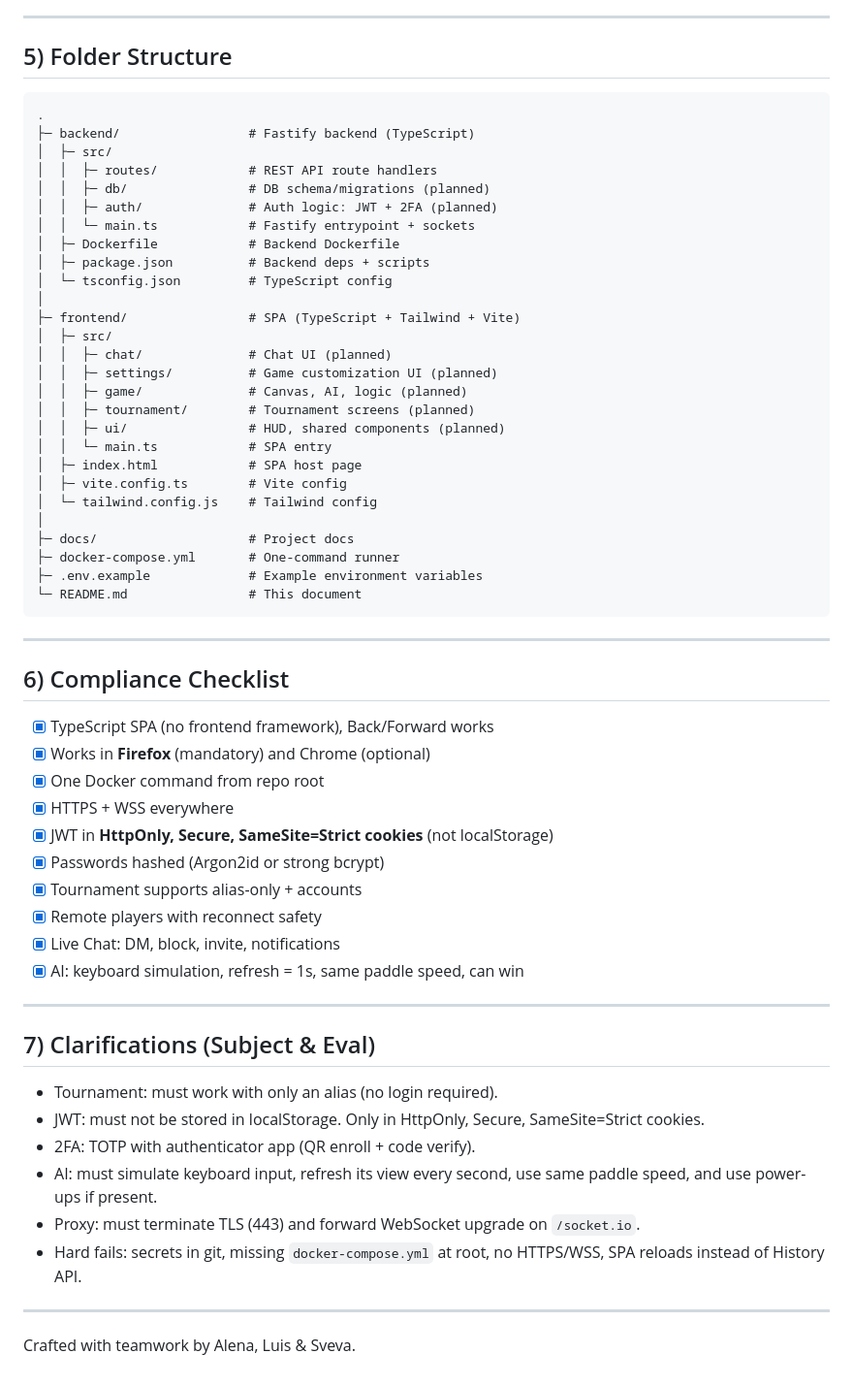
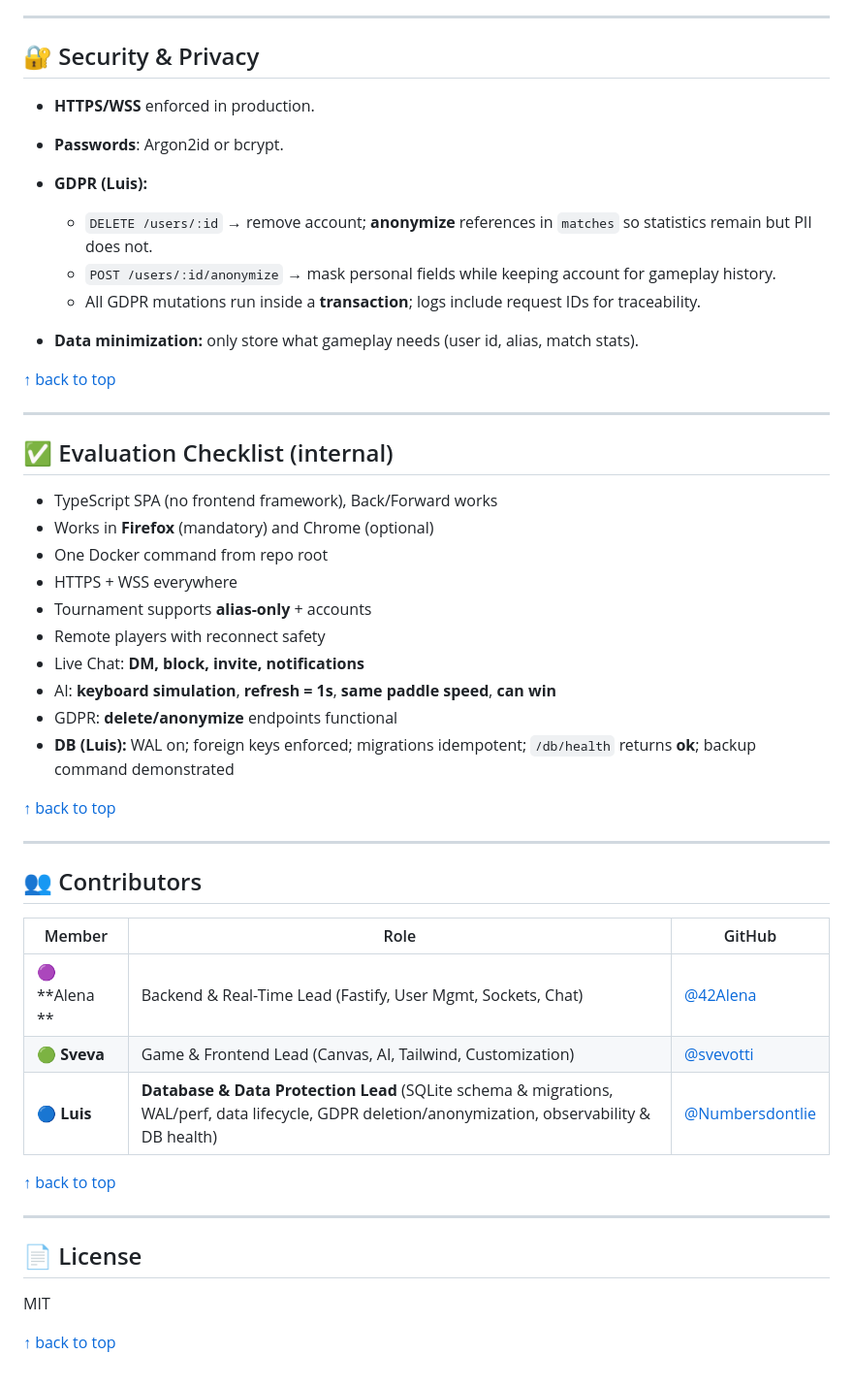
Before and after one commit to 42Alena/ft_transcendence-ping-pong-website, a Markdown page: README.md, the part around one of its changes. Shown at 97% size. GitHub-like rendering.

Commit message:
Update README.md with  new current team roles and  module instead 2Fa

````diff
--- a/README.md
+++ b/README.md
@@ -163,64 +257,53 @@ Open: **[https://localhost](https://localhost)**
 
 ---
 
-## 5) Folder Structure
+## 🔐 Security & Privacy
 
-```
-.
-├─ backend/                 # Fastify backend (TypeScript)
-│  ├─ src/
-│  │  ├─ routes/            # REST API route handlers
-│  │  ├─ db/                # DB schema/migrations (planned)
-│  │  ├─ auth/              # Auth logic: JWT + 2FA (planned)
-│  │  └─ main.ts            # Fastify entrypoint + sockets
-│  ├─ Dockerfile            # Backend Dockerfile
-│  ├─ package.json          # Backend deps + scripts
-│  └─ tsconfig.json         # TypeScript config
-│
-├─ frontend/                # SPA (TypeScript + Tailwind + Vite)
-│  ├─ src/
-│  │  ├─ chat/              # Chat UI (planned)
-│  │  ├─ settings/          # Game customization UI (planned)
-│  │  ├─ game/              # Canvas, AI, logic (planned)
-│  │  ├─ tournament/        # Tournament screens (planned)
-│  │  ├─ ui/                # HUD, shared components (planned)
-│  │  └─ main.ts            # SPA entry
-│  ├─ index.html            # SPA host page
-│  ├─ vite.config.ts        # Vite config
-│  └─ tailwind.config.js    # Tailwind config
-│
-├─ docs/                    # Project docs
-├─ docker-compose.yml       # One-command runner
-├─ .env.example             # Example environment variables
-└─ README.md                # This document
-```
+* **HTTPS/WSS** enforced in production.
+* **Passwords**: Argon2id or bcrypt.
+* **GDPR (Luis):**
+
+  * `DELETE /users/:id` → remove account; **anonymize** references in `matches` so statistics remain but PII does not.
+  * `POST /users/:id/anonymize` → mask personal fields while keeping account for gameplay history.
+  * All GDPR mutations run inside a **transaction**; logs include request IDs for traceability.
+* **Data minimization:** only store what gameplay needs (user id, alias, match stats).
+
+[↑ back to top](#-ft_transcendence-ping-pong-website)
 
 ---
 
-## 6) Compliance Checklist
+## ✅ Evaluation Checklist (internal)
 
-* [x] TypeScript SPA (no frontend framework), Back/Forward works
-* [x] Works in **Firefox** (mandatory) and Chrome (optional)
-* [x] One Docker command from repo root
-* [x] HTTPS + WSS everywhere
-* [x] JWT in **HttpOnly, Secure, SameSite=Strict cookies** (not localStorage)
-* [x] Passwords hashed (Argon2id or strong bcrypt)
-* [x] Tournament supports alias-only + accounts
-* [x] Remote players with reconnect safety
-* [x] Live Chat: DM, block, invite, notifications
-* [x] AI: keyboard simulation, refresh = 1s, same paddle speed, can win
+* TypeScript SPA (no frontend framework), Back/Forward works
+* Works in **Firefox** (mandatory) and Chrome (optional)
+* One Docker command from repo root
+* HTTPS + WSS everywhere
+* Tournament supports **alias-only** + accounts
+* Remote players with reconnect safety
+* Live Chat: **DM, block, invite, notifications**
+* AI: **keyboard simulation**, **refresh = 1s**, **same paddle speed**, **can win**
+* GDPR: **delete/anonymize** endpoints functional
+* **DB (Luis):** WAL on; foreign keys enforced; migrations idempotent; `/db/health` returns **ok**; backup command demonstrated
+
+[↑ back to top](#-ft_transcendence-ping-pong-website)
 
 ---
 
-## 7) Clarifications (Subject & Eval)
+## 👥 Contributors
 
-* Tournament: must work with only an alias (no login required).
-* JWT: must not be stored in localStorage. Only in HttpOnly, Secure, SameSite=Strict cookies.
-* 2FA: TOTP with authenticator app (QR enroll + code verify).
-* AI: must simulate keyboard input, refresh its view every second, use same paddle speed, and use power-ups if present.
-* Proxy: must terminate TLS (443) and forward WebSocket upgrade on `/socket.io`.
-* Hard fails: secrets in git, missing `docker-compose.yml` at root, no HTTPS/WSS, SPA reloads instead of History API.
+
+| Member | Role | GitHub |
+|--------|------|--------|
+| 🟣 **Alena ** | Backend & Real-Time Lead (Fastify, User Mgmt, Sockets, Chat) | [@42Alena](https://github.com/42Alena) |
+| 🟢 **Sveva** | Game & Frontend Lead (Canvas, AI, Tailwind, Customization) | [@svevotti](https://github.com/svevotti) |
+| 🔵 **Luis** | **Database & Data Protection Lead** (SQLite schema & migrations, WAL/perf, data lifecycle, GDPR deletion/anonymization, observability & DB health) | [@Numbersdontlie](https://github.com/Numbersdontlie) |
+
+[↑ back to top](#-ft_transcendence-ping-pong-website)
 
 ---
 
-Crafted with teamwork by Alena, Luis & Sveva.
+## 📄 License
+
+MIT
+
+[↑ back to top](#-ft_transcendence-ping-pong-website)
````
Also changed, not shown: other parts of README.md (+216 -122 lines).
